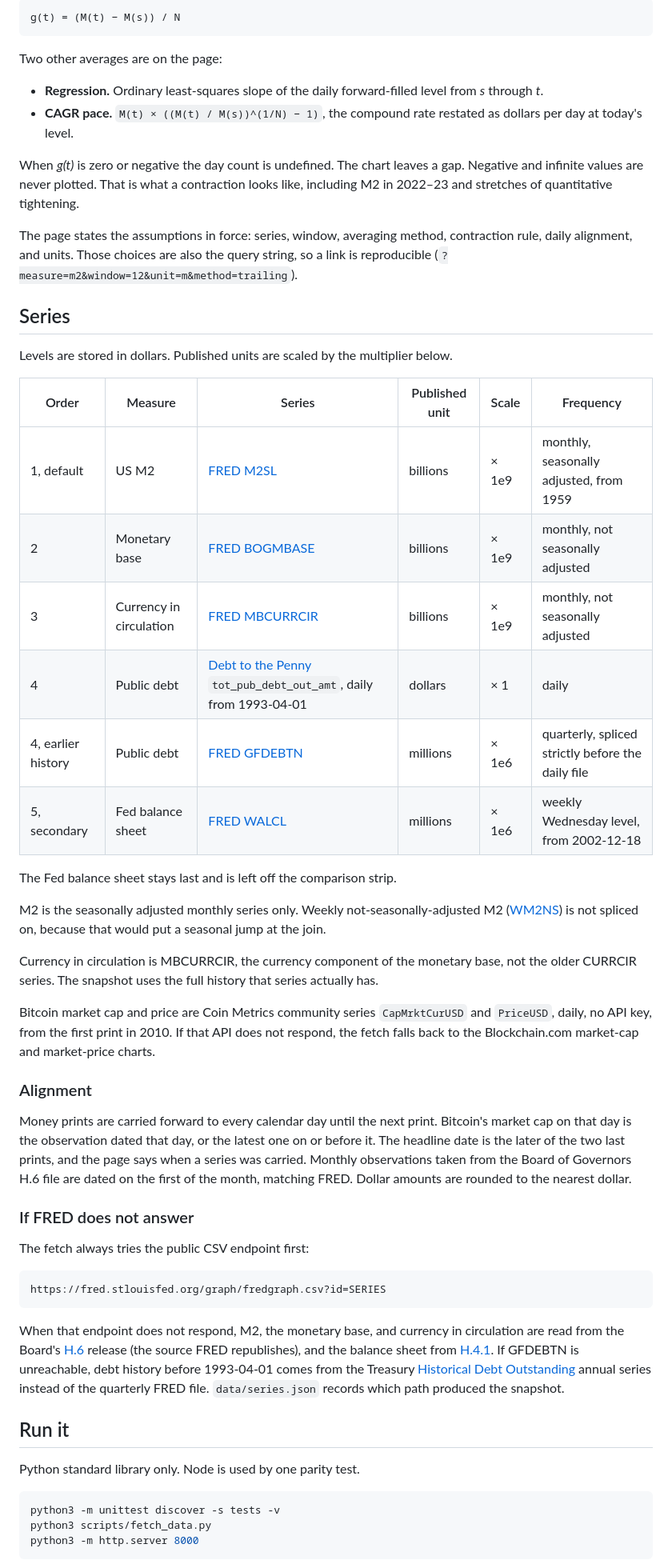
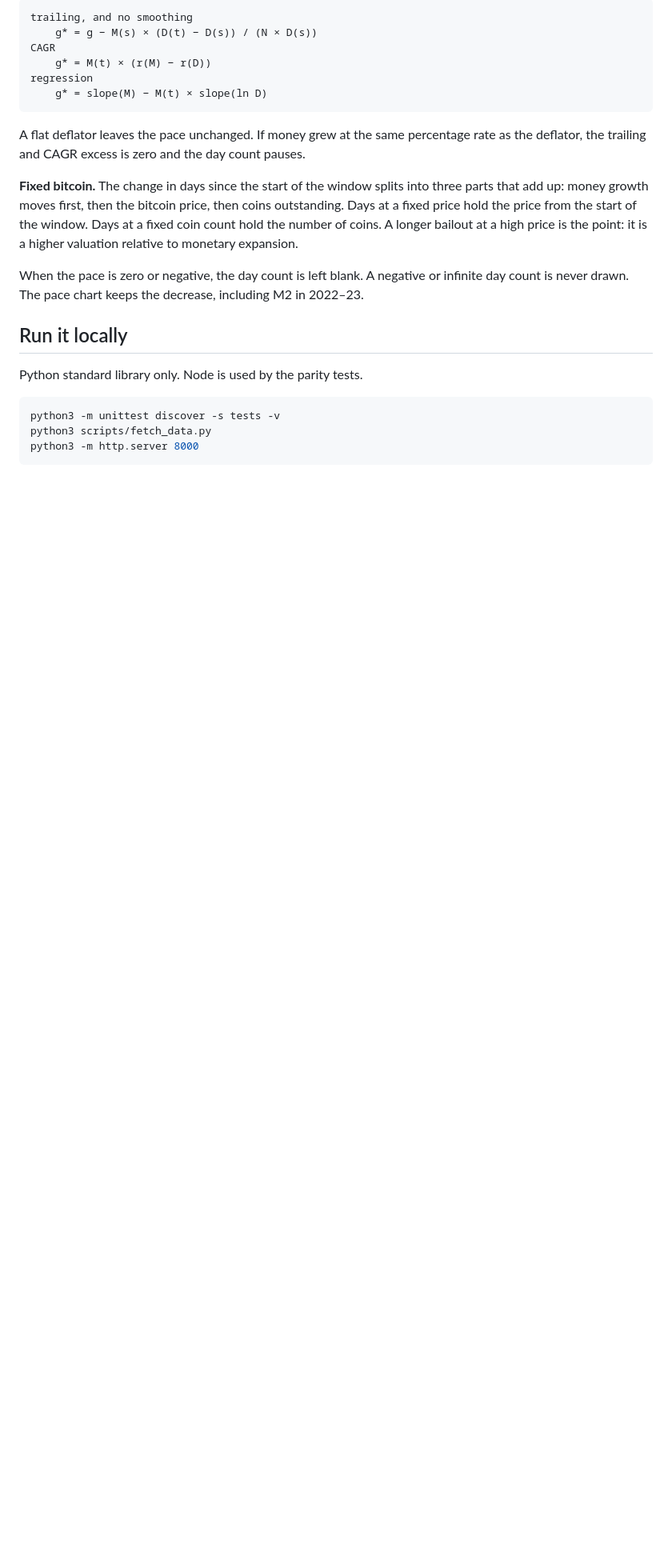
Before and after one commit to humdings/poor-man, a Markdown page: README.md, the part around one of its changes. Shown at 80% size. GitHub-like rendering; blank space fills up the shorter version.

````diff
--- a/README.md
+++ b/README.md
@@ -12,55 +81,22 @@ d(t) = C(t) / g(t)     when g(t) > 0
 
 ```
-g(t) = (M(t) − M(s)) / N
+trailing, and no smoothing
+    g* = g − M(s) × (D(t) − D(s)) / (N × D(s))
+CAGR
+    g* = M(t) × (r(M) − r(D))
+regression
+    g* = slope(M) − M(t) × slope(ln D)
 ```
 
-Two other averages are on the page:
+A flat deflator leaves the pace unchanged. If money grew at the same percentage rate as the deflator, the trailing and CAGR excess is zero and the day count pauses.
 
-- **Regression.** Ordinary least-squares slope of the daily forward-filled level from *s* through *t*.
-- **CAGR pace.** `M(t) × ((M(t) / M(s))^(1/N) − 1)`, the compound rate restated as dollars per day at today's level.
+**Fixed bitcoin.** The change in days since the start of the window splits into three parts that add up: money growth moves first, then the bitcoin price, then coins outstanding. Days at a fixed price hold the price from the start of the window. Days at a fixed coin count hold the number of coins. A longer bailout at a high price is the point: it is a higher valuation relative to monetary expansion.
 
-When *g(t)* is zero or negative the day count is undefined. The chart leaves a gap. Negative and infinite values are never plotted. That is what a contraction looks like, including M2 in 2022–23 and stretches of quantitative tightening.
+When the pace is zero or negative, the day count is left blank. A negative or infinite day count is never drawn. The pace chart keeps the decrease, including M2 in 2022–23.
 
-The page states the assumptions in force: series, window, averaging method, contraction rule, daily alignment, and units. Those choices are also the query string, so a link is reproducible (`?measure=m2&window=12&unit=m&method=trailing`).
+## Run it locally
 
-## Series
-
-Levels are stored in dollars. Published units are scaled by the multiplier below.
-
-| Order | Measure | Series | Published unit | Scale | Frequency |
-| --- | --- | --- | --- | --- | --- |
-| 1, default | US M2 | [FRED M2SL](https://fred.stlouisfed.org/series/M2SL) | billions | × 1e9 | monthly, seasonally adjusted, from 1959 |
-| 2 | Monetary base | [FRED BOGMBASE](https://fred.stlouisfed.org/series/BOGMBASE) | billions | × 1e9 | monthly, not seasonally adjusted |
-| 3 | Currency in circulation | [FRED MBCURRCIR](https://fred.stlouisfed.org/series/MBCURRCIR) | billions | × 1e9 | monthly, not seasonally adjusted |
-| 4 | Public debt | [Debt to the Penny](https://fiscaldata.treasury.gov/datasets/debt-to-the-penny/debt-to-the-penny) `tot_pub_debt_out_amt`, daily from 1993-04-01 | dollars | × 1 | daily |
-| 4, earlier history | Public debt | [FRED GFDEBTN](https://fred.stlouisfed.org/series/GFDEBTN) | millions | × 1e6 | quarterly, spliced strictly before the daily file |
-| 5, secondary | Fed balance sheet | [FRED WALCL](https://fred.stlouisfed.org/series/WALCL) | millions | × 1e6 | weekly Wednesday level, from 2002-12-18 |
-
-The Fed balance sheet stays last and is left off the comparison strip.
-
-M2 is the seasonally adjusted monthly series only. Weekly not-seasonally-adjusted M2 ([WM2NS](https://fred.stlouisfed.org/series/WM2NS)) is not spliced on, because that would put a seasonal jump at the join.
-
-Currency in circulation is MBCURRCIR, the currency component of the monetary base, not the older CURRCIR series. The snapshot uses the full history that series actually has.
-
-Bitcoin market cap and price are Coin Metrics community series `CapMrktCurUSD` and `PriceUSD`, daily, no API key, from the first print in 2010. If that API does not respond, the fetch falls back to the Blockchain.com market-cap and market-price charts.
-
-### Alignment
-
-Money prints are carried forward to every calendar day until the next print. Bitcoin's market cap on that day is the observation dated that day, or the latest one on or before it. The headline date is the later of the two last prints, and the page says when a series was carried. Monthly observations taken from the Board of Governors H.6 file are dated on the first of the month, matching FRED. Dollar amounts are rounded to the nearest dollar.
-
-### If FRED does not answer
-
-The fetch always tries the public CSV endpoint first:
-
-```
-https://fred.stlouisfed.org/graph/fredgraph.csv?id=SERIES
-```
-
-When that endpoint does not respond, M2, the monetary base, and currency in circulation are read from the Board's [H.6](https://www.federalreserve.gov/releases/h6/current/default.htm) release (the source FRED republishes), and the balance sheet from [H.4.1](https://www.federalreserve.gov/releases/h41/current/). If GFDEBTN is unreachable, debt history before 1993-04-01 comes from the Treasury [Historical Debt Outstanding](https://fiscaldata.treasury.gov/datasets/historical-debt-outstanding/historical-debt-outstanding) annual series instead of the quarterly FRED file. `data/series.json` records which path produced the snapshot.
-
-## Run it
-
-Python standard library only. Node is used by one parity test.
+Python standard library only. Node is used by the parity tests.
 
 ```bash
 python3 -m unittest discover -s tests -v
````
Also changed, not shown: other parts of README.md (+85 -9 lines), docs/preview.png (added).
